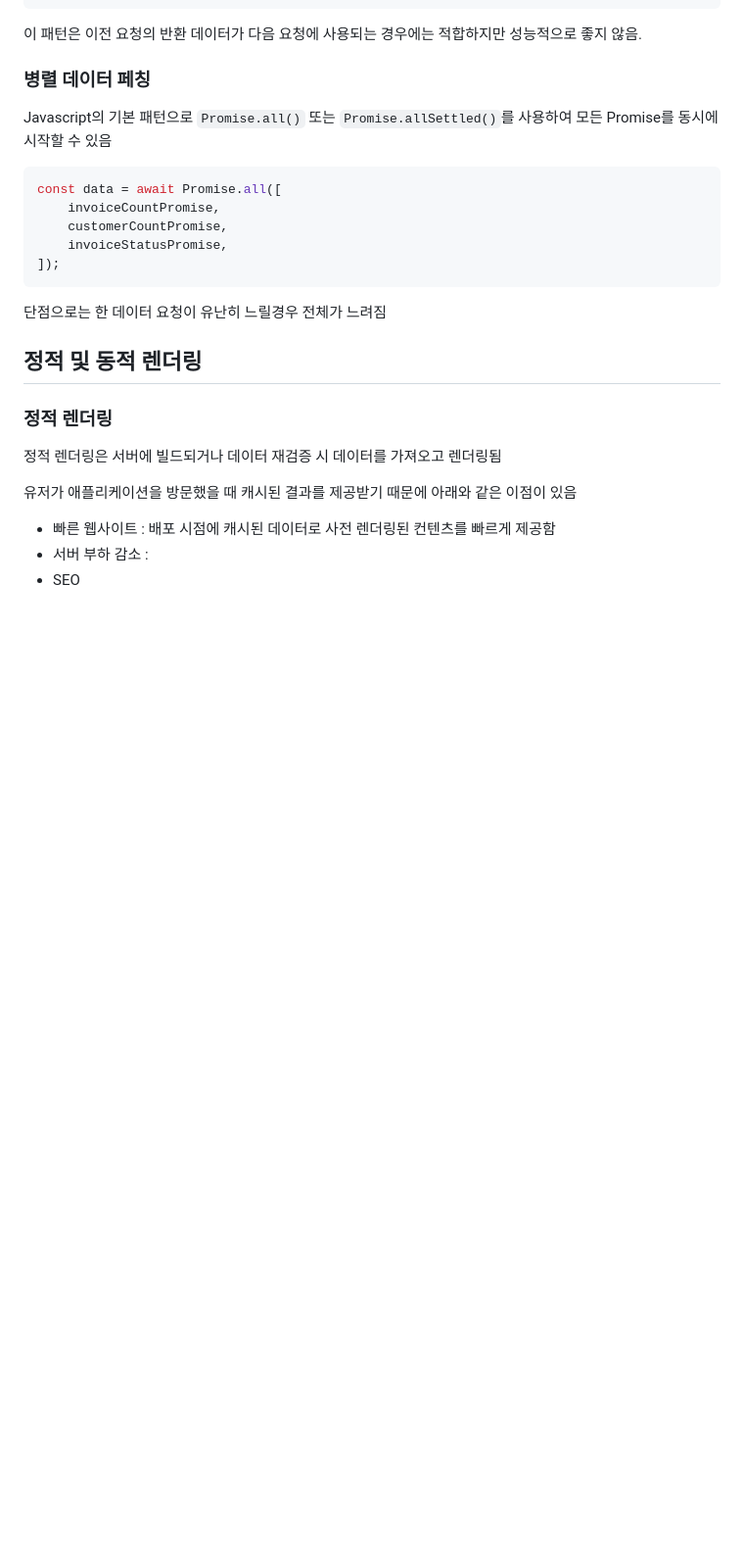
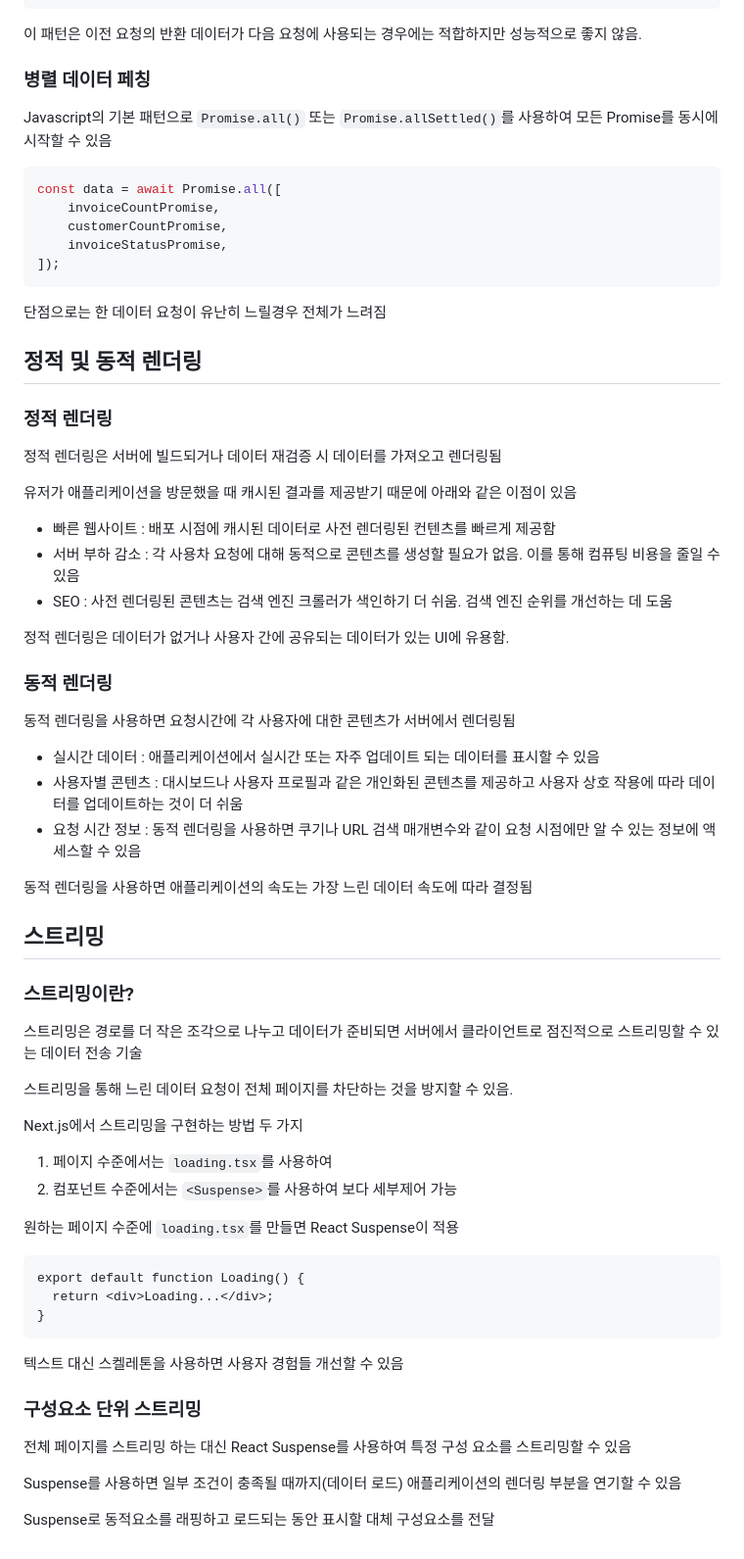
Before and after one commit to jaemin-s/jaemin-s, a Markdown page: note/nextjs-document/next-dashboard.md, the part around the change printed below. Shown: that part at 98% size. Rendered like a GitHub page; blank space fills up the shorter version.

Commit message:
doc : 스트리밍 및 지연 로딩 추가

````diff
--- a/note/nextjs-document/next-dashboard.md
+++ b/note/nextjs-document/next-dashboard.md
@@ -438,5 +440,48 @@ const data = await Promise.all([
 유저가 애플리케이션을 방문했을 때 캐시된 결과를 제공받기 때문에 아래와 같은 이점이 있음
 
 -   빠른 웹사이트 : 배포 시점에 캐시된 데이터로 사전 렌더링된 컨텐츠를 빠르게 제공함
--   서버 부하 감소 :
--   SEO
+-   서버 부하 감소 : 각 사용차 요청에 대해 동적으로 콘텐츠를 생성할 필요가 없음. 이를 통해 컴퓨팅 비용을 줄일 수 있음
+-   SEO : 사전 렌더링된 콘텐츠는 검색 엔진 크롤러가 색인하기 더 쉬움. 검색 엔진 순위를 개선하는 데 도움
+
+정적 렌더링은 데이터가 없거나 사용자 간에 공유되는 데이터가 있는 UI에 유용함.
+
+### 동적 렌더링
+
+동적 렌더링을 사용하면 요청시간에 각 사용자에 대한 콘텐츠가 서버에서 렌더링됨
+
+-   실시간 데이터 : 애플리케이션에서 실시간 또는 자주 업데이트 되는 데이터를 표시할 수 있음
+-   사용자별 콘텐츠 : 대시보드나 사용자 프로필과 같은 개인화된 콘텐츠를 제공하고 사용자 상호 작용에 따라 데이터를 업데이트하는 것이 더 쉬움
+-   요청 시간 정보 : 동적 렌더링을 사용하면 쿠기나 URL 검색 매개변수와 같이 요청 시점에만 알 수 있는 정보에 액세스할 수 있음
+
+동적 렌더링을 사용하면 애플리케이션의 속도는 가장 느린 데이터 속도에 따라 결정됨
+
+## 스트리밍
+
+### 스트리밍이란?
+
+스트리밍은 경로를 더 작은 조각으로 나누고 데이터가 준비되면 서버에서 클라이언트로 점진적으로 스트리밍할 수 있는 데이터 전송 기술
+
+스트리밍을 통해 느린 데이터 요청이 전체 페이지를 차단하는 것을 방지할 수 있음.
+
+Next.js에서 스트리밍을 구현하는 방법 두 가지
+
+1. 페이지 수준에서는 `loading.tsx`를 사용하여
+2. 컴포넌트 수준에서는 `<Suspense>`를 사용하여 보다 세부제어 가능
+
+원하는 페이지 수준에 `loading.tsx`를 만들면 React Suspense이 적용
+
+```
+export default function Loading() {
+  return <div>Loading...</div>;
+}
+```
+
+텍스트 대신 스켈레톤을 사용하면 사용자 경험들 개선할 수 있음
+
+### 구성요소 단위 스트리밍
+
+전체 페이지를 스트리밍 하는 대신 React Suspense를 사용하여 특정 구성 요소를 스트리밍할 수 있음
+
+Suspense를 사용하면 일부 조건이 충족될 때까지(데이터 로드) 애플리케이션의 렌더링 부분을 연기할 수 있음
+
+Suspense로 동적요소를 래핑하고 로드되는 동안 표시할 대체 구성요소를 전달
````
Also changed, not shown: other parts of note/nextjs-document/next-dashboard.md (+2 -0 lines).
